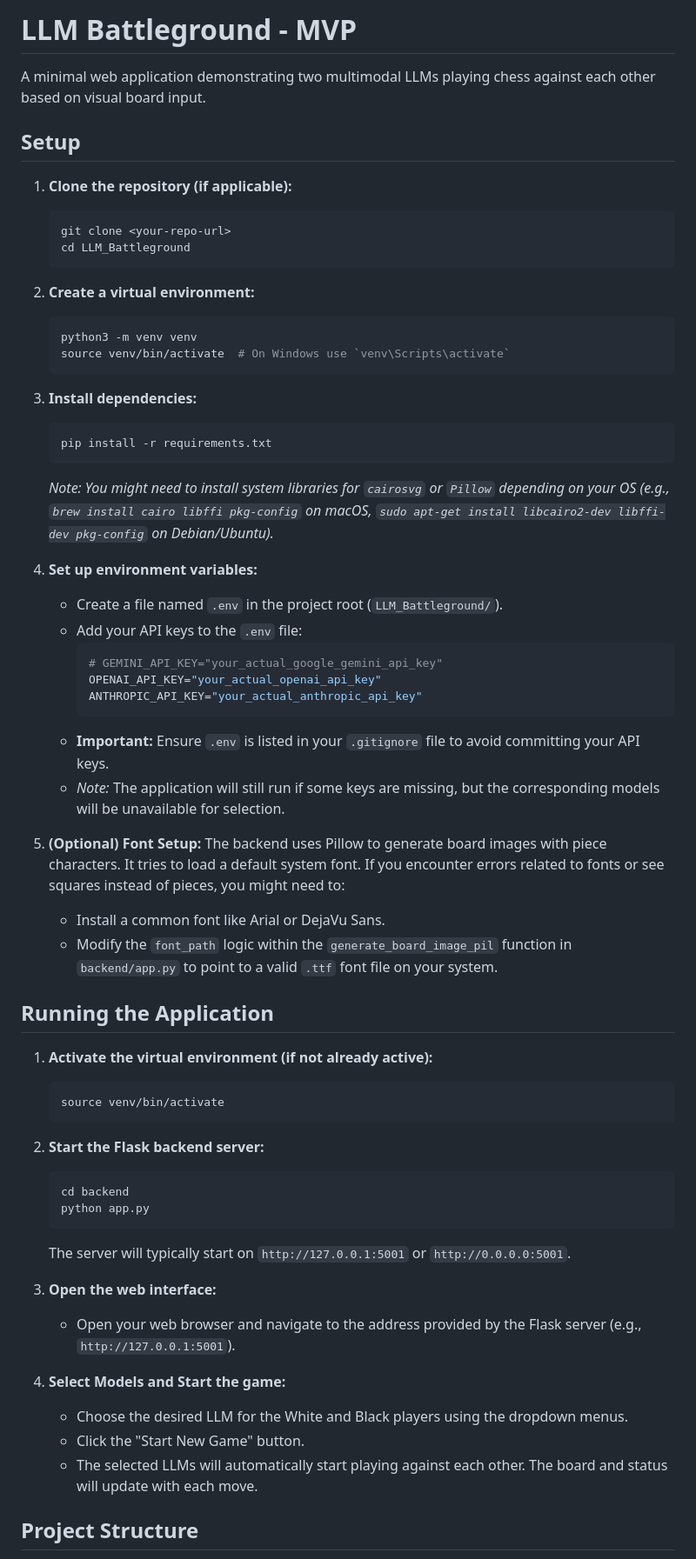
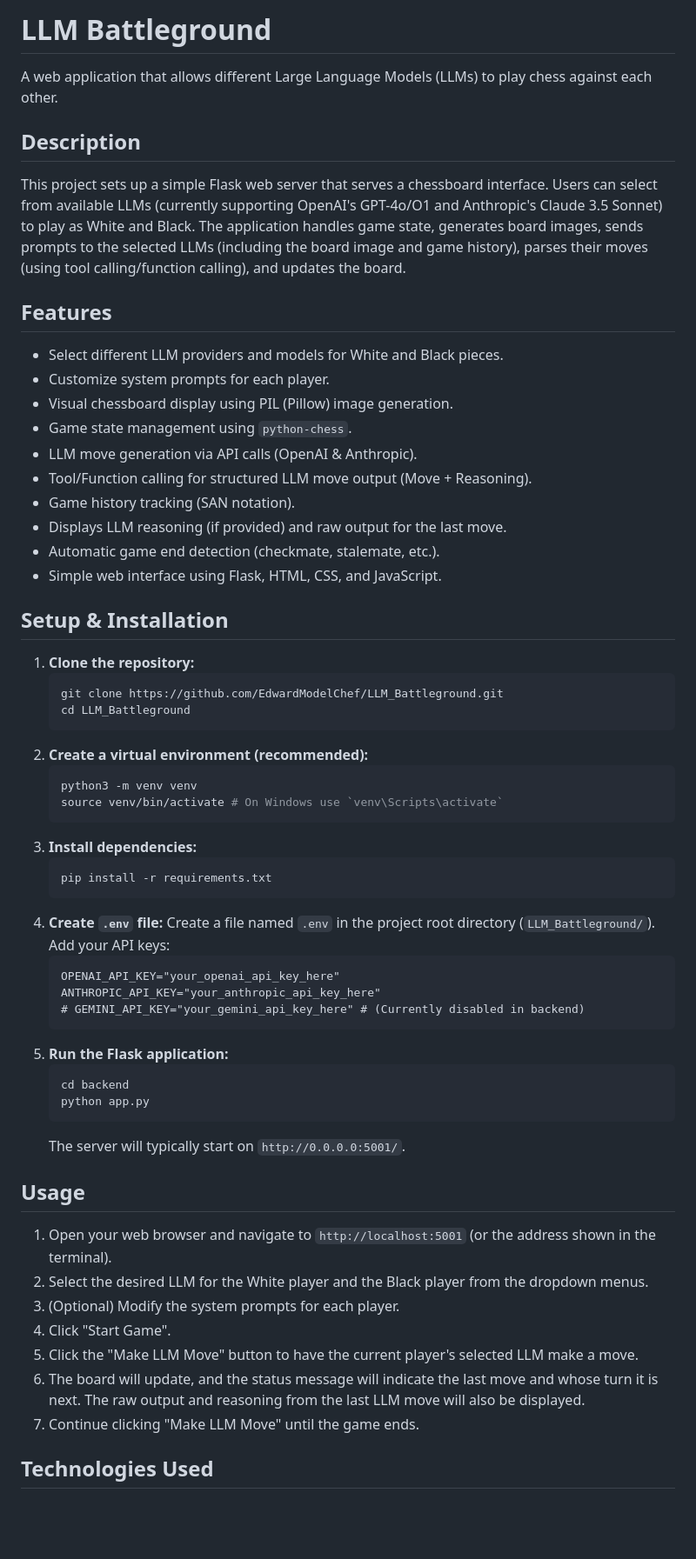
Before and after one commit to EdwardModelChef/LLM_Battleground, a Markdown page: README.md, the part around one of its changes. Shown at 87% size. GitHub-like rendering; blank space fills up the shorter version.

Commit message:
Update README.md with project details

````diff
--- a/README.md
+++ b/README.md
@@ -1,63 +1,63 @@
-# LLM Battleground - MVP
+# LLM Battleground
 
-A minimal web application demonstrating two multimodal LLMs playing chess against each other based on visual board input.
+A web application that allows different Large Language Models (LLMs) to play chess against each other.
 
-## Setup
+## Description
 
-1.  **Clone the repository (if applicable):**
+This project sets up a simple Flask web server that serves a chessboard interface. Users can select from available LLMs (currently supporting OpenAI's GPT-4o/O1 and Anthropic's Claude 3.5 Sonnet) to play as White and Black. The application handles game state, generates board images, sends prompts to the selected LLMs (including the board image and game history), parses their moves (using tool calling/function calling), and updates the board.
+
+## Features
+
+*   Select different LLM providers and models for White and Black pieces.
+*   Customize system prompts for each player.
+*   Visual chessboard display using PIL (Pillow) image generation.
+*   Game state management using `python-chess`.
+*   LLM move generation via API calls (OpenAI & Anthropic).
+*   Tool/Function calling for structured LLM move output (Move + Reasoning).
+*   Game history tracking (SAN notation).
+*   Displays LLM reasoning (if provided) and raw output for the last move.
+*   Automatic game end detection (checkmate, stalemate, etc.).
+*   Simple web interface using Flask, HTML, CSS, and JavaScript.
+
+## Setup & Installation
+
+1.  **Clone the repository:**
     ```bash
-    git clone <your-repo-url>
+    git clone https://github.com/EdwardModelChef/LLM_Battleground.git
     cd LLM_Battleground
     ```
-
-2.  **Create a virtual environment:**
+2.  **Create a virtual environment (recommended):**
     ```bash
     python3 -m venv venv
-    source venv/bin/activate  # On Windows use `venv\Scripts\activate`
+    source venv/bin/activate # On Windows use `venv\Scripts\activate`
     ```
-
 3.  **Install dependencies:**
     ```bash
     pip install -r requirements.txt
     ```
-    *Note: You might need to install system libraries for `cairosvg` or `Pillow` depending on your OS (e.g., `brew install cairo libffi pkg-config` on macOS, `sudo apt-get install libcairo2-dev libffi-dev pkg-config` on Debian/Ubuntu).*
-
-4.  **Set up environment variables:**
-    *   Create a file named `.env` in the project root (`LLM_Battleground/`).
-    *   Add your API keys to the `.env` file:
-        ```env
-        # GEMINI_API_KEY="your_actual_google_gemini_api_key"
-        OPENAI_API_KEY="your_actual_openai_api_key"
-        ANTHROPIC_API_KEY="your_actual_anthropic_api_key"
-        ```
-    *   **Important:** Ensure `.env` is listed in your `.gitignore` file to avoid committing your API keys.
-    *   *Note:* The application will still run if some keys are missing, but the corresponding models will be unavailable for selection.
-
-5.  **(Optional) Font Setup:** The backend uses Pillow to generate board images with piece characters. It tries to load a default system font. If you encounter errors related to fonts or see squares instead of pieces, you might need to:
-    *   Install a common font like Arial or DejaVu Sans.
-    *   Modify the `font_path` logic within the `generate_board_image_pil` function in `backend/app.py` to point to a valid `.ttf` font file on your system.
-
-## Running the Application
-
-1.  **Activate the virtual environment (if not already active):**
-    ```bash
-    source venv/bin/activate
+4.  **Create `.env` file:**
+    Create a file named `.env` in the project root directory (`LLM_Battleground/`). Add your API keys:
+    ```dotenv
+    OPENAI_API_KEY="your_openai_api_key_here"
+    ANTHROPIC_API_KEY="your_anthropic_api_key_here"
+    # GEMINI_API_KEY="your_gemini_api_key_here" # (Currently disabled in backend)
     ```
-
-2.  **Start the Flask backend server:**
+5.  **Run the Flask application:**
     ```bash
     cd backend
     python app.py
     ```
-    The server will typically start on `http://127.0.0.1:5001` or `http://0.0.0.0:5001`.
+    The server will typically start on `http://0.0.0.0:5001/`.
 
-3.  **Open the web interface:**
-    *   Open your web browser and navigate to the address provided by the Flask server (e.g., `http://127.0.0.1:5001`).
+## Usage
 
-4.  **Select Models and Start the game:**
-    *   Choose the desired LLM for the White and Black players using the dropdown menus.
-    *   Click the "Start New Game" button.
-    *   The selected LLMs will automatically start playing against each other. The board and status will update with each move.
+1.  Open your web browser and navigate to `http://localhost:5001` (or the address shown in the terminal).
+2.  Select the desired LLM for the White player and the Black player from the dropdown menus.
+3.  (Optional) Modify the system prompts for each player.
+4.  Click "Start Game".
+5.  Click the "Make LLM Move" button to have the current player's selected LLM make a move.
+6.  The board will update, and the status message will indicate the last move and whose turn it is next. The raw output and reasoning from the last LLM move will also be displayed.
+7.  Continue clicking "Make LLM Move" until the game ends.
 
-## Project Structure
+## Technologies Used
 
````
Also changed, not shown: other parts of README.md (+16 -14 lines).
